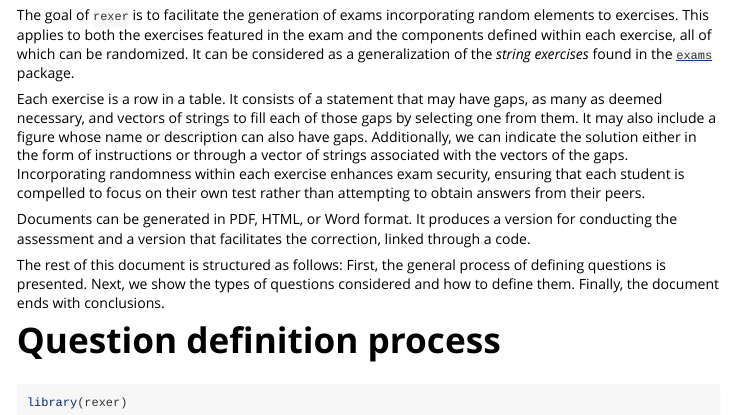
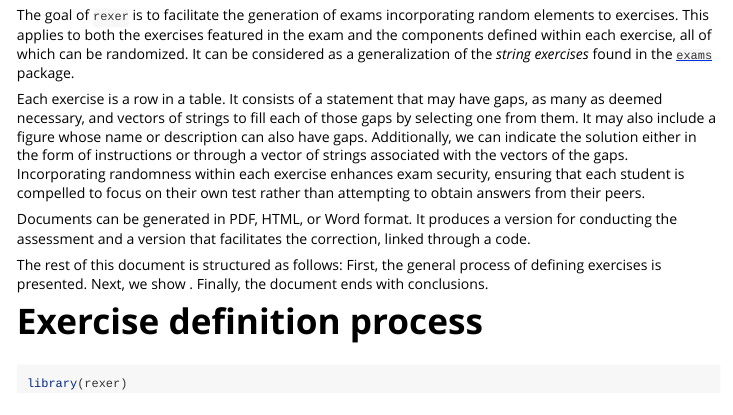
Before and after one commit to josesamos/rexer, an R Markdown document (vignettes/rexer.Rmd): the page in a window 1100 px wide, from 170 px down. Rendered offline with R 4.5, knitr and Pandoc, with nearby package versions.

Commit message:
statement instead of question

````diff
--- a/vignettes/rexer.Rmd
+++ b/vignettes/rexer.Rmd
@@ -23,11 +23,9 @@ Each exercise is a row in a table. It consists of a statement that may have gaps
 
 Documents can be generated in PDF, HTML, or Word format. It produces a version for conducting the assessment and a version that facilitates the correction, linked through a code.
 
-The rest of this document is structured as follows: First, the general process of defining questions is presented. Next, we show the types of questions considered and how to define them. Finally, the document ends with conclusions.
+The rest of this document is structured as follows: First, the general process of defining exercises is presented. Next, we show  . Finally, the document ends with conclusions.
 
-# Question definition process
-
-
+# Exercise definition process
 
 
 ```{r setup}
````
Also changed, not shown: 1 other file.
